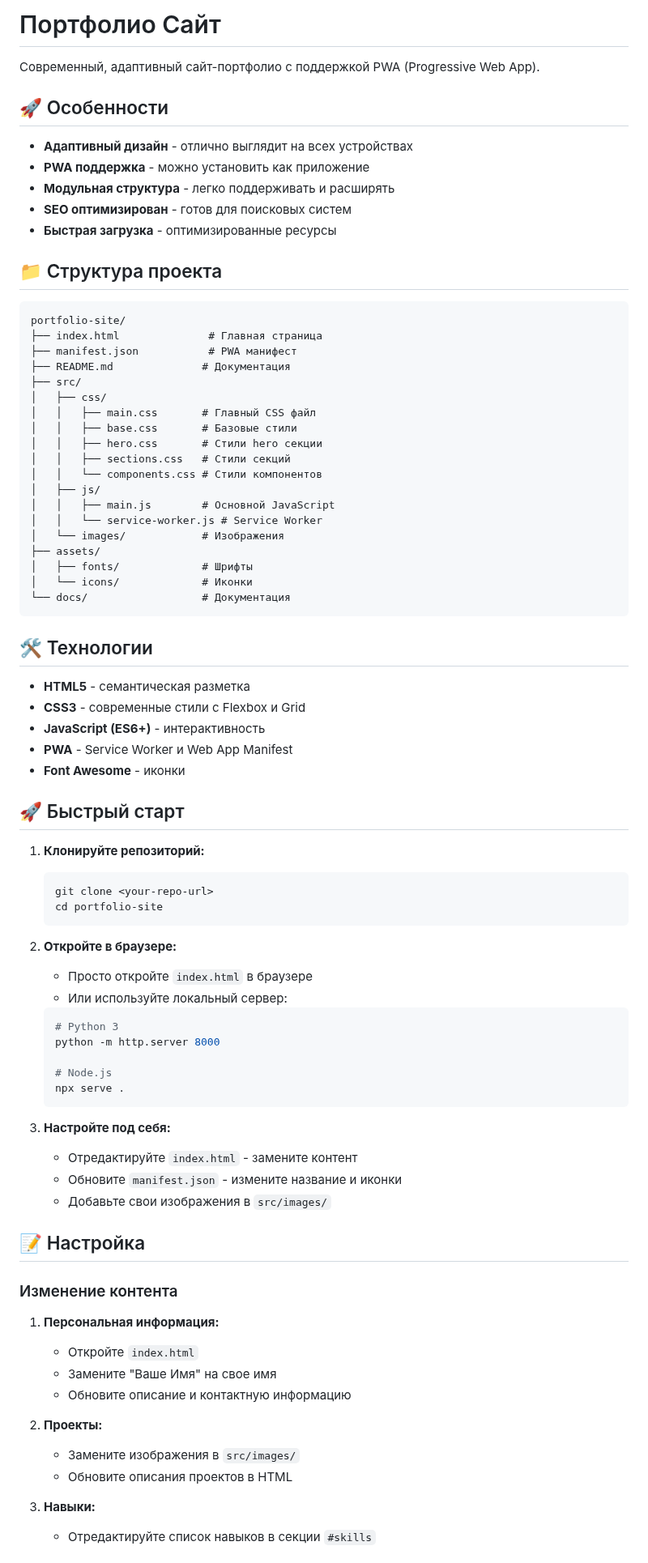
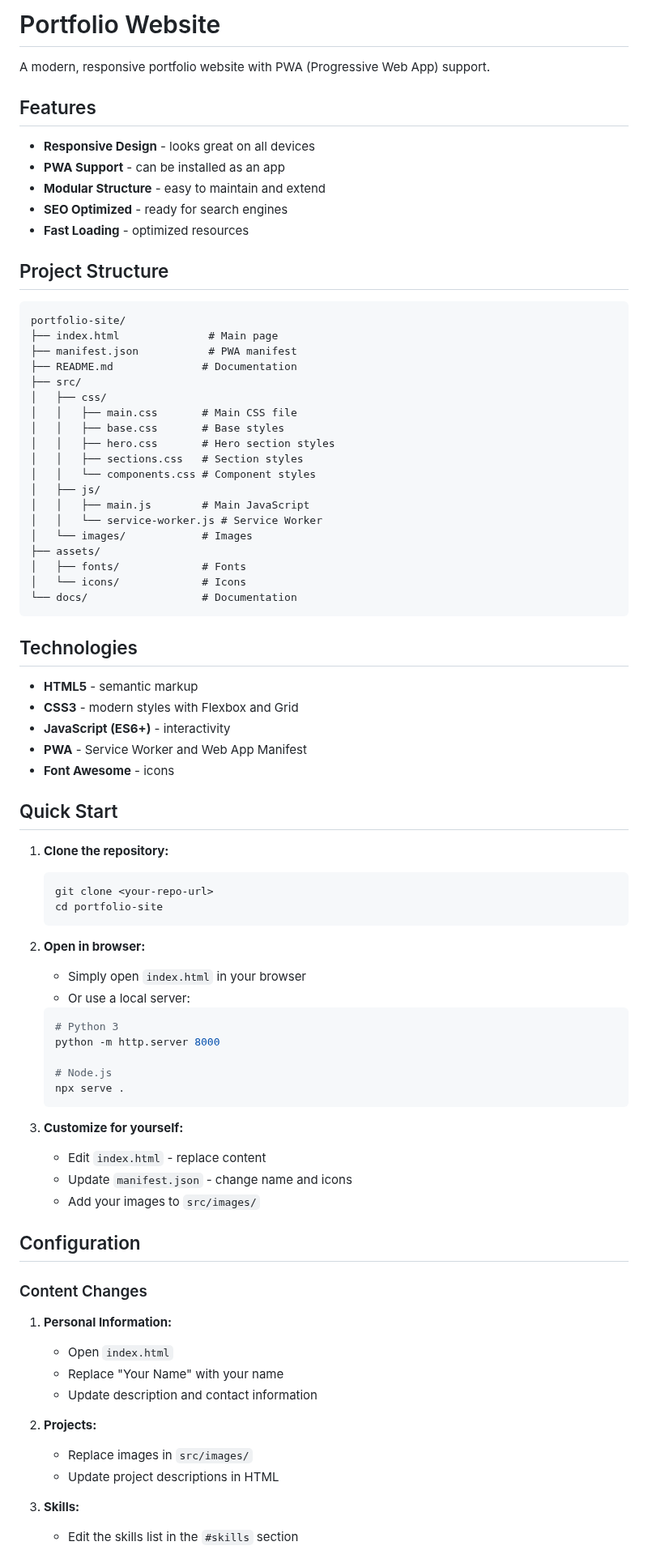
Before and after one commit to Tra-va-de/portfolio-site, a Markdown page: README.md, the part around one of its changes. Shown at 81% size. Drawn GitHub-style.

Commit message:
docs(readme): translate to English and simplify formatting

````diff
--- a/README.md
+++ b/README.md
@@ -1,58 +1,58 @@
-# Портфолио Сайт
+# Portfolio Website
 
-Современный, адаптивный сайт-портфолио с поддержкой PWA (Progressive Web App).
+A modern, responsive portfolio website with PWA (Progressive Web App) support.
 
-## 🚀 Особенности
+## Features
 
-- **Адаптивный дизайн** - отлично выглядит на всех устройствах
-- **PWA поддержка** - можно установить как приложение
-- **Модульная структура** - легко поддерживать и расширять
-- **SEO оптимизирован** - готов для поисковых систем
-- **Быстрая загрузка** - оптимизированные ресурсы
+- **Responsive Design** - looks great on all devices
+- **PWA Support** - can be installed as an app
+- **Modular Structure** - easy to maintain and extend
+- **SEO Optimized** - ready for search engines
+- **Fast Loading** - optimized resources
 
-## 📁 Структура проекта
+## Project Structure
 
 ```
 portfolio-site/
-├── index.html              # Главная страница
-├── manifest.json           # PWA манифест
-├── README.md              # Документация
+├── index.html              # Main page
+├── manifest.json           # PWA manifest
+├── README.md              # Documentation
 ├── src/
 │   ├── css/
-│   │   ├── main.css       # Главный CSS файл
-│   │   ├── base.css       # Базовые стили
-│   │   ├── hero.css       # Стили hero секции
-│   │   ├── sections.css   # Стили секций
-│   │   └── components.css # Стили компонентов
+│   │   ├── main.css       # Main CSS file
+│   │   ├── base.css       # Base styles
+│   │   ├── hero.css       # Hero section styles
+│   │   ├── sections.css   # Section styles
+│   │   └── components.css # Component styles
 │   ├── js/
-│   │   ├── main.js        # Основной JavaScript
+│   │   ├── main.js        # Main JavaScript
 │   │   └── service-worker.js # Service Worker
-│   └── images/            # Изображения
+│   └── images/            # Images
 ├── assets/
-│   ├── fonts/             # Шрифты
-│   └── icons/             # Иконки
-└── docs/                  # Документация
+│   ├── fonts/             # Fonts
+│   └── icons/             # Icons
+└── docs/                  # Documentation
 ```
 
-## 🛠️ Технологии
+## Technologies
 
-- **HTML5** - семантическая разметка
-- **CSS3** - современные стили с Flexbox и Grid
-- **JavaScript (ES6+)** - интерактивность
-- **PWA** - Service Worker и Web App Manifest
-- **Font Awesome** - иконки
+- **HTML5** - semantic markup
+- **CSS3** - modern styles with Flexbox and Grid
+- **JavaScript (ES6+)** - interactivity
+- **PWA** - Service Worker and Web App Manifest
+- **Font Awesome** - icons
 
-## 🚀 Быстрый старт
+## Quick Start
 
-1. **Клонируйте репозиторий:**
+1. **Clone the repository:**
    ```bash
    git clone <your-repo-url>
    cd portfolio-site
    ```
 
-2. **Откройте в браузере:**
-   - Просто откройте `index.html` в браузере
-   - Или используйте локальный сервер:
+2. **Open in browser:**
+   - Simply open `index.html` in your browser
+   - Or use a local server:
    ```bash
    # Python 3
    python -m http.server 8000
@@ -61,24 +61,24 @@ portfolio-site/
    npx serve .
    ```
 
-3. **Настройте под себя:**
-   - Отредактируйте `index.html` - замените контент
-   - Обновите `manifest.json` - измените название и иконки
-   - Добавьте свои изображения в `src/images/`
+3. **Customize for yourself:**
+   - Edit `index.html` - replace content
+   - Update `manifest.json` - change name and icons
+   - Add your images to `src/images/`
 
-## 📝 Настройка
+## Configuration
 
-### Изменение контента
+### Content Changes
 
-1. **Персональная информация:**
-   - Откройте `index.html`
-   - Замените "Ваше Имя" на свое имя
-   - Обновите описание и контактную информацию
+1. **Personal Information:**
+   - Open `index.html`
+   - Replace "Your Name" with your name
+   - Update description and contact information
 
-2. **Проекты:**
-   - Замените изображения в `src/images/`
-   - Обновите описания проектов в HTML
+2. **Projects:**
+   - Replace images in `src/images/`
+   - Update project descriptions in HTML
 
-3. **Навыки:**
-   - Отредактируйте список навыков в секции `#skills`
+3. **Skills:**
+   - Edit the skills list in the `#skills` section
 
````
Also changed, not shown: other parts of README.md (+37 -37 lines).
